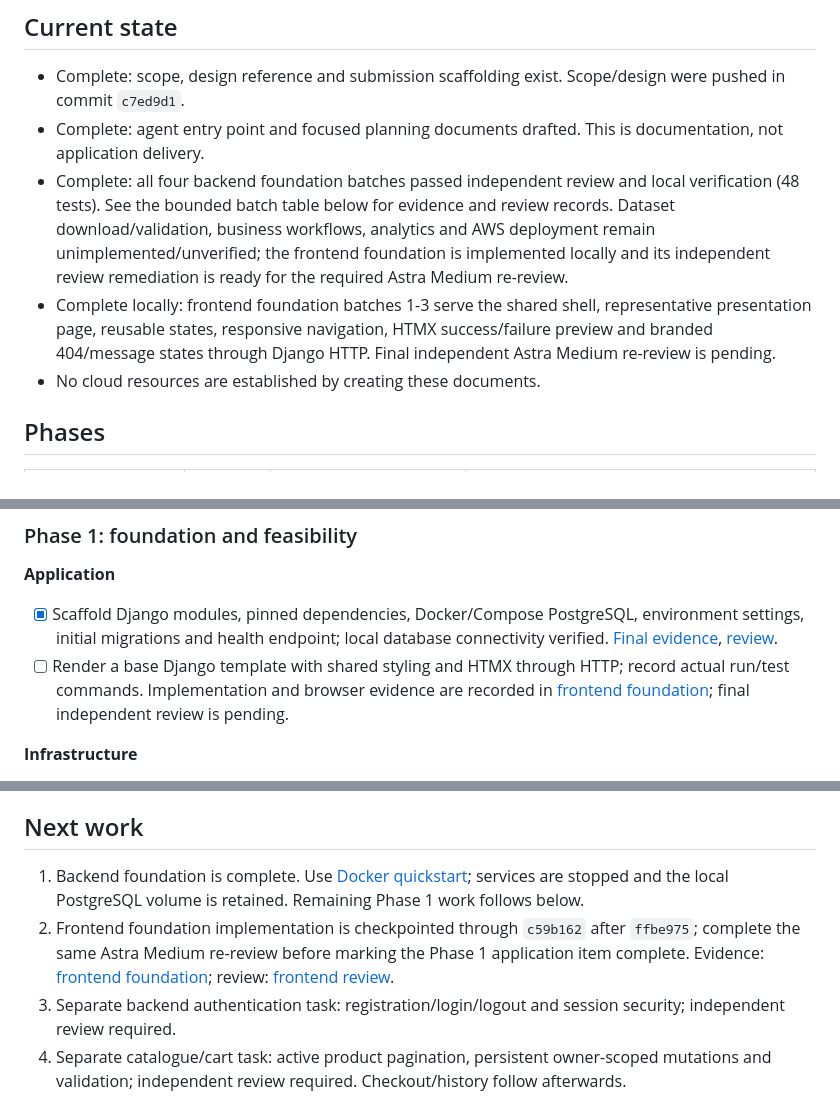
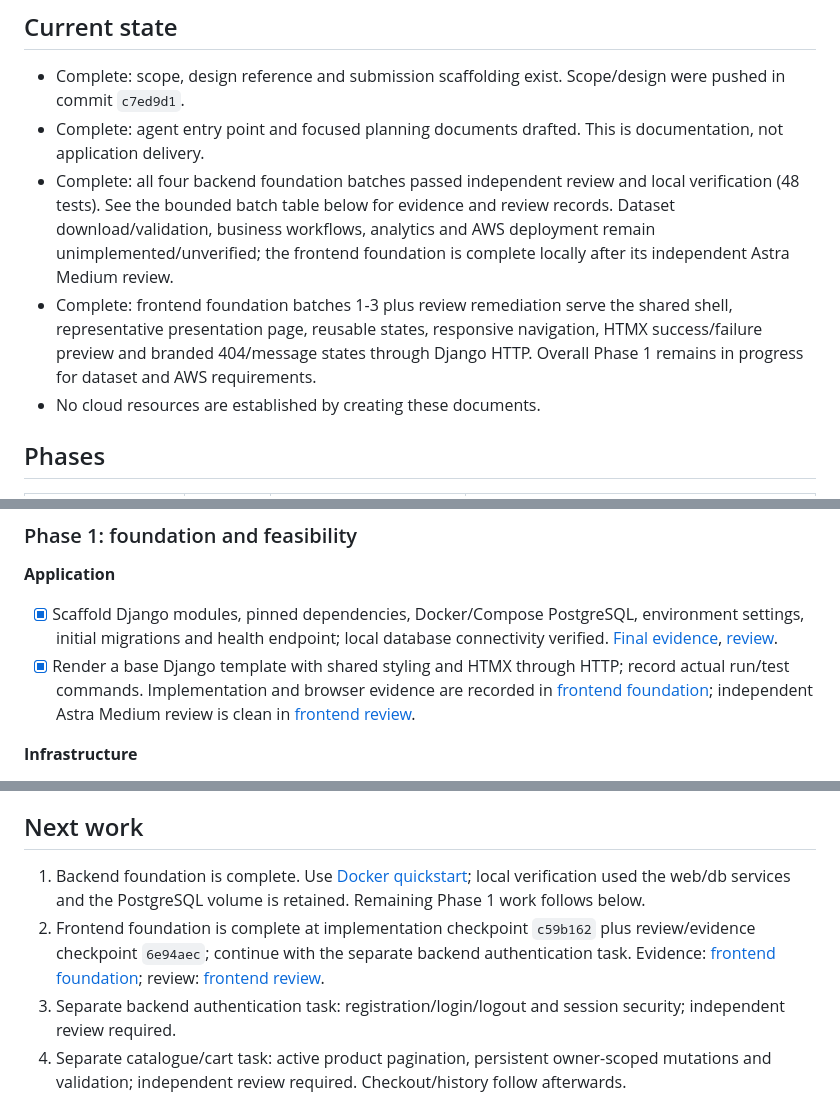
Before and after one commit to ZadeNova/INF2006_Cloud_BigData_Project, a Markdown page: docs/IMPLEMENTATION_PLAN.md, 3 parts joined by grey strips. Rendered like a GitHub page.

```diff
--- a/docs/IMPLEMENTATION_PLAN.md
+++ b/docs/IMPLEMENTATION_PLAN.md
@@ -6,8 +6,8 @@ Status checked: 12 September 2026. This file owns implementation status; [scope]
 
 - Complete: scope, design reference and submission scaffolding exist. Scope/design were pushed in commit `c7ed9d1`.
 - Complete: agent entry point and focused planning documents drafted. This is documentation, not application delivery.
-- Complete: all four backend foundation batches passed independent review and local verification (48 tests). See the bounded batch table below for evidence and review records. Dataset download/validation, business workflows, analytics and AWS deployment remain unimplemented/unverified; the frontend foundation is implemented locally and its independent review remediation is ready for the required Astra Medium re-review.
-- Complete locally: frontend foundation batches 1-3 serve the shared shell, representative presentation page, reusable states, responsive navigation, HTMX success/failure preview and branded 404/message states through Django HTTP. Final independent Astra Medium re-review is pending.
+- Complete: all four backend foundation batches passed independent review and local verification (48 tests). See the bounded batch table below for evidence and review records. Dataset download/validation, business workflows, analytics and AWS deployment remain unimplemented/unverified; the frontend foundation is complete locally after its independent Astra Medium review.
+- Complete: frontend foundation batches 1-3 plus review remediation serve the shared shell, representative presentation page, reusable states, responsive navigation, HTMX success/failure preview and branded 404/message states through Django HTTP. Overall Phase 1 remains in progress for dataset and AWS requirements.
 - No cloud resources are established by creating these documents.
 
 ## Phases
@@ -28,7 +28,7 @@ These are parallel work tracks, not extra staffing assumptions: the user leads b
 
 **Application**
 - [x] Scaffold Django modules, pinned dependencies, Docker/Compose PostgreSQL, environment settings, initial migrations and health endpoint; local database connectivity verified. [Final evidence](../evidence/foundation-batch-4.md), [review](reviews/foundation-batch-4.md).
-- [ ] Render a base Django template with shared styling and HTMX through HTTP; record actual run/test commands. Implementation and browser evidence are recorded in [frontend foundation](../evidence/frontend-foundation.md); final independent review is pending.
+- [x] Render a base Django template with shared styling and HTMX through HTTP; record actual run/test commands. Implementation and browser evidence are recorded in [frontend foundation](../evidence/frontend-foundation.md); independent Astra Medium review is clean in [frontend review](reviews/frontend-foundation.md).
 
 **Infrastructure**
 - [ ] Verify lab permissions, balance, region, shared Terraform state ownership and HTTPS arrangement; follow the [infrastructure setup order](AWS_INFRASTRUCTURE.md#setup-order-and-verification).
@@ -67,8 +67,8 @@ These are parallel work tracks, not extra staffing assumptions: the user leads b
 
 ## Next work
 
-1. Backend foundation is complete. Use [Docker quickstart](../src/README.md); services are stopped and the local PostgreSQL volume is retained. Remaining Phase 1 work follows below.
-2. Frontend foundation implementation is checkpointed through `c59b162` after `ffbe975`; complete the same Astra Medium re-review before marking the Phase 1 application item complete. Evidence: [frontend foundation](../evidence/frontend-foundation.md); review: [frontend review](reviews/frontend-foundation.md).
+1. Backend foundation is complete. Use [Docker quickstart](../src/README.md); local verification used the web/db services and the PostgreSQL volume is retained. Remaining Phase 1 work follows below.
+2. Frontend foundation is complete at implementation checkpoint `c59b162` plus review/evidence checkpoint `6e94aec`; continue with the separate backend authentication task. Evidence: [frontend foundation](../evidence/frontend-foundation.md); review: [frontend review](reviews/frontend-foundation.md).
 3. Separate backend authentication task: registration/login/logout and session security; independent review required.
 4. Separate catalogue/cart task: active product pagination, persistent owner-scoped mutations and validation; independent review required. Checkout/history follow afterwards.
 5. Data track: accept/pin dataset, verify actual mapping/date policy, implement create-only import and regression tests per DOC-001/002 contracts; then analytics.
```
Also changed, not shown: other parts of docs/IMPLEMENTATION_PLAN.md (+1 -1 lines), docs/reviews/frontend-foundation.md (+8 -6 lines), evidence/frontend-foundation.md (+1 -1 lines).
